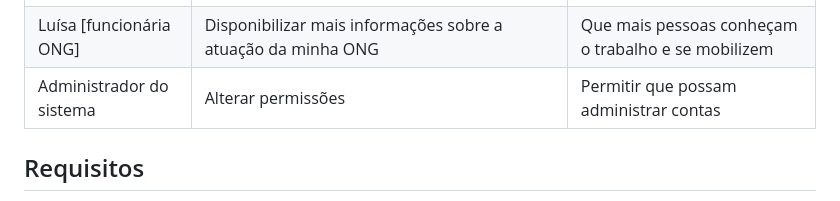
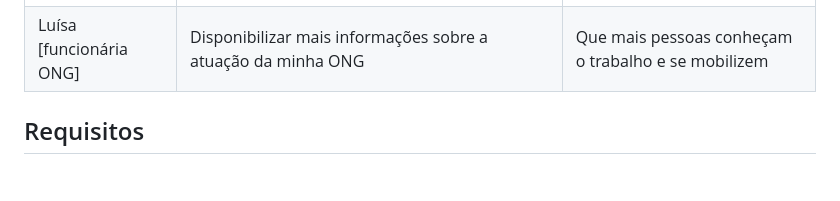
Before and after one commit to ICEI-PUC-Minas-PMV-SInt/pmv-sint-2023-2-e3-proj-back-t1-projeto-ampare, a Markdown page: docs/02-Especificação do Projeto.md, the part around the change. GitHub-like rendering; blank space fills up the shorter version.

Commit message:
alterações da especificação do projeto

```diff
--- a/docs/02-Especificação do Projeto.md
+++ b/docs/02-Especificação do Projeto.md
@@ -58,7 +58,6 @@ A partir da compreensão do dia a dia das personas identificadas para o projeto,
 | Mônica [voluntária]      | Ter mais informações sobre como apoiar organizações que atuam em situações de emergência | Ocupar meu tempo e ajudar pessoas                   |
 | Luísa [funcionária ONG]  | Entrar em contato com potenciais voluntários                                             | Recrutá-los para apoiar em situações de crise       |
 | Luísa [funcionária ONG]  | Disponibilizar mais informações sobre a atuação da minha ONG                             | Que mais pessoas conheçam o trabalho e se mobilizem |
-| Administrador do sistema | Alterar permissões                                                                       | Permitir que possam administrar contas              |
 
 ## Requisitos
 
```
